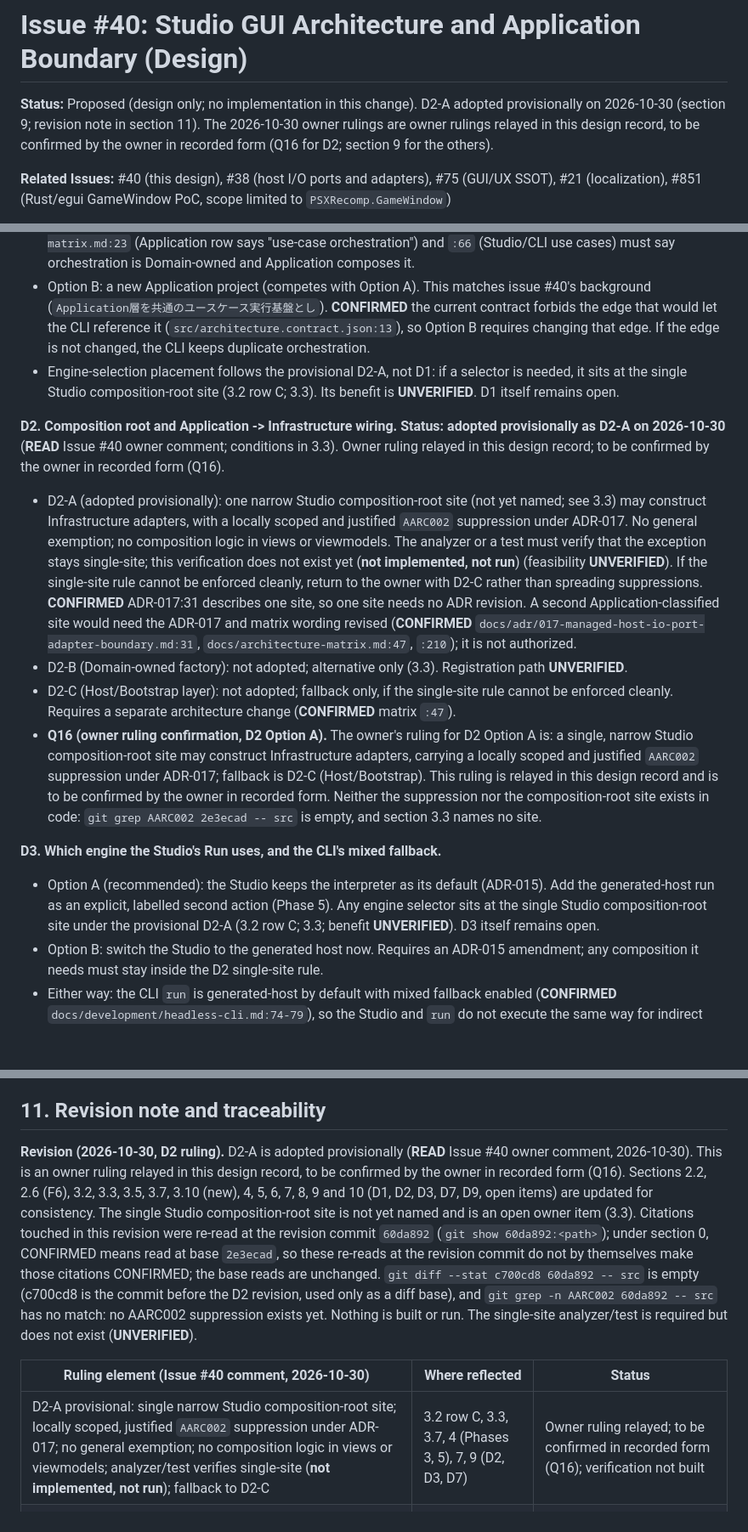
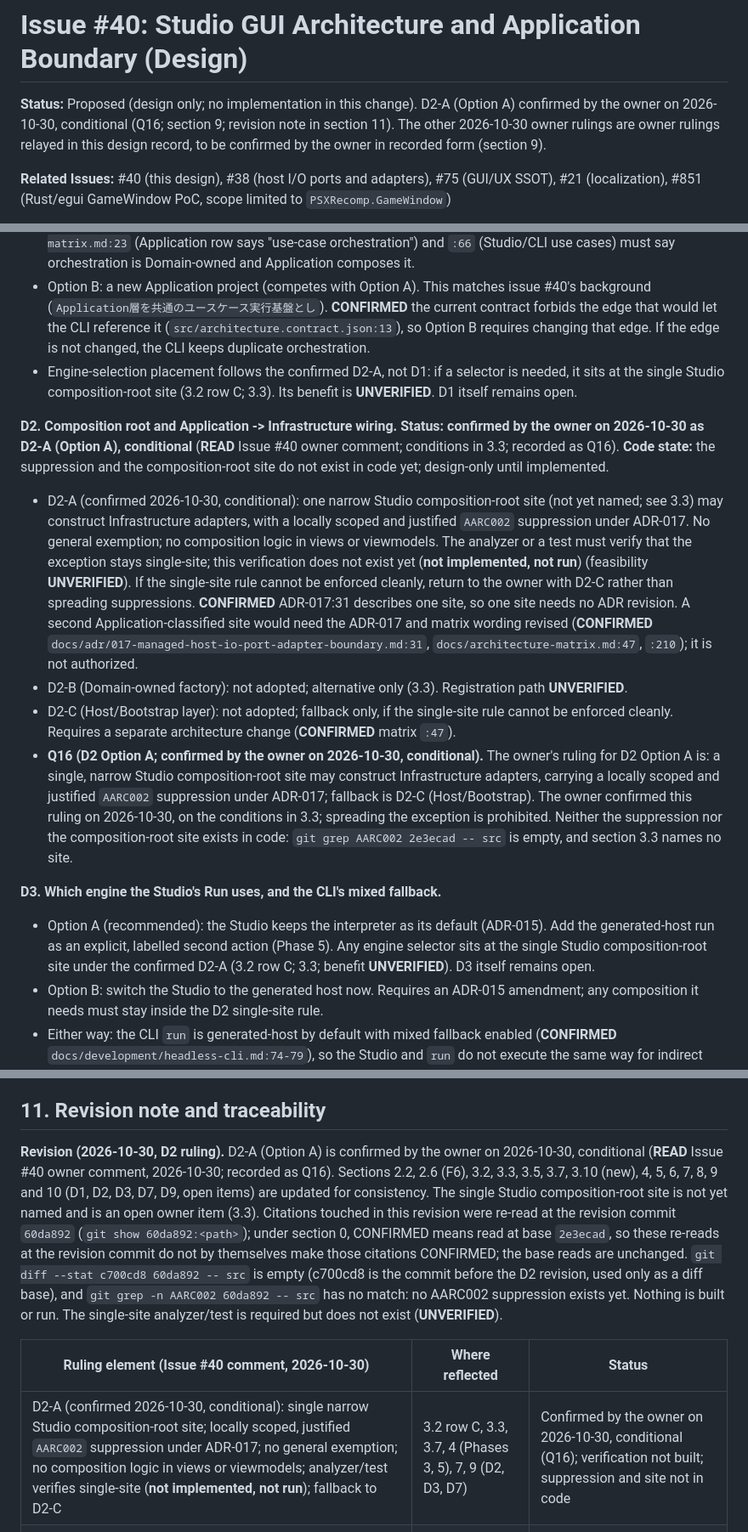
Before and after one commit to mao2009/PSXRecompStudio, a Markdown page: docs/design/issue-40-gui-architecture.md, 3 parts joined by grey strips. Shown at 85% size. Rendered like a GitHub page; blank space fills up the shorter version.

```diff
--- a/docs/design/issue-40-gui-architecture.md
+++ b/docs/design/issue-40-gui-architecture.md
@@ -1,6 +1,6 @@
 # Issue #40: Studio GUI Architecture and Application Boundary (Design)
 
-**Status:** Proposed (design only; no implementation in this change). D2-A adopted provisionally on 2026-10-30 (section 9; revision note in section 11). The 2026-10-30 owner rulings are owner rulings relayed in this design record, to be confirmed by the owner in recorded form (Q16 for D2; section 9 for the others).
+**Status:** Proposed (design only; no implementation in this change). D2-A (Option A) confirmed by the owner on 2026-10-30, conditional (Q16; section 9; revision note in section 11). The other 2026-10-30 owner rulings are owner rulings relayed in this design record, to be confirmed by the owner in recorded form (section 9).
 
 **Related Issues:** #40 (this design), #38 (host I/O ports and adapters), #75 (GUI/UX SSOT), #21 (localization), #851 (Rust/egui GameWindow PoC, scope limited to `PSXRecomp.GameWindow`)
 
@@ -348,16 +348,16 @@ Each decision lists options and a recommendation. The owner decides; this docume
 **D1. Where the shared use cases live.**
 - Option A (recommended; competes with Option B): Domain (`PSXRecomp.Core`). **This departs from issue #40's background**, which names the Application layer as the common use-case execution base (`Application層を共通のユースケース実行基盤とし`; **READ** via GitHub API, this session). **Revision required:** **CONFIRMED** `docs/architecture-matrix.md:23` (Application row says "use-case orchestration") and `:66` (Studio/CLI use cases) must say orchestration is Domain-owned and Application composes it.
 - Option B: a new Application project (competes with Option A). This matches issue #40's background (`Application層を共通のユースケース実行基盤とし`). **CONFIRMED** the current contract forbids the edge that would let the CLI reference it (`src/architecture.contract.json:13`), so Option B requires changing that edge. If the edge is not changed, the CLI keeps duplicate orchestration.
-- Engine-selection placement follows the provisional D2-A, not D1: if a selector is needed, it sits at the single Studio composition-root site (3.2 row C; 3.3). Its benefit is **UNVERIFIED**. D1 itself remains open.
+- Engine-selection placement follows the confirmed D2-A, not D1: if a selector is needed, it sits at the single Studio composition-root site (3.2 row C; 3.3). Its benefit is **UNVERIFIED**. D1 itself remains open.
 
-**D2. Composition root and Application -> Infrastructure wiring.** **Status: adopted provisionally as D2-A on 2026-10-30** (**READ** Issue #40 owner comment; conditions in 3.3). Owner ruling relayed in this design record; to be confirmed by the owner in recorded form (Q16).
-- D2-A (adopted provisionally): one narrow Studio composition-root site (not yet named; see 3.3) may construct Infrastructure adapters, with a locally scoped and justified `AARC002` suppression under ADR-017. No general exemption; no composition logic in views or viewmodels. The analyzer or a test must verify that the exception stays single-site; this verification does not exist yet (**not implemented, not run**) (feasibility **UNVERIFIED**). If the single-site rule cannot be enforced cleanly, return to the owner with D2-C rather than spreading suppressions. **CONFIRMED** ADR-017:31 describes one site, so one site needs no ADR revision. A second Application-classified site would need the ADR-017 and matrix wording revised (**CONFIRMED** `docs/adr/017-managed-host-io-port-adapter-boundary.md:31`, `docs/architecture-matrix.md:47`, `:210`); it is not authorized.
+**D2. Composition root and Application -> Infrastructure wiring.** **Status: confirmed by the owner on 2026-10-30 as D2-A (Option A), conditional** (**READ** Issue #40 owner comment; conditions in 3.3; recorded as Q16). **Code state:** the suppression and the composition-root site do not exist in code yet; design-only until implemented.
+- D2-A (confirmed 2026-10-30, conditional): one narrow Studio composition-root site (not yet named; see 3.3) may construct Infrastructure adapters, with a locally scoped and justified `AARC002` suppression under ADR-017. No general exemption; no composition logic in views or viewmodels. The analyzer or a test must verify that the exception stays single-site; this verification does not exist yet (**not implemented, not run**) (feasibility **UNVERIFIED**). If the single-site rule cannot be enforced cleanly, return to the owner with D2-C rather than spreading suppressions. **CONFIRMED** ADR-017:31 describes one site, so one site needs no ADR revision. A second Application-classified site would need the ADR-017 and matrix wording revised (**CONFIRMED** `docs/adr/017-managed-host-io-port-adapter-boundary.md:31`, `docs/architecture-matrix.md:47`, `:210`); it is not authorized.
 - D2-B (Domain-owned factory): not adopted; alternative only (3.3). Registration path **UNVERIFIED**.
 - D2-C (Host/Bootstrap layer): not adopted; fallback only, if the single-site rule cannot be enforced cleanly. Requires a separate architecture change (**CONFIRMED** matrix `:47`).
-- **Q16 (owner ruling confirmation, D2 Option A).** The owner's ruling for D2 Option A is: a single, narrow Studio composition-root site may construct Infrastructure adapters, carrying a locally scoped and justified `AARC002` suppression under ADR-017; fallback is D2-C (Host/Bootstrap). This ruling is relayed in this design record and is to be confirmed by the owner in recorded form. Neither the suppression nor the composition-root site exists in code: `git grep AARC002 2e3ecad -- src` is empty, and section 3.3 names no site.
+- **Q16 (D2 Option A; confirmed by the owner on 2026-10-30, conditional).** The owner's ruling for D2 Option A is: a single, narrow Studio composition-root site may construct Infrastructure adapters, carrying a locally scoped and justified `AARC002` suppression under ADR-017; fallback is D2-C (Host/Bootstrap). The owner confirmed this ruling on 2026-10-30, on the conditions in 3.3; spreading the exception is prohibited. Neither the suppression nor the composition-root site exists in code: `git grep AARC002 2e3ecad -- src` is empty, and section 3.3 names no site.
 
 **D3. Which engine the Studio's Run uses, and the CLI's mixed fallback.**
-- Option A (recommended): the Studio keeps the interpreter as its default (ADR-015). Add the generated-host run as an explicit, labelled second action (Phase 5). Any engine selector sits at the single Studio composition-root site under the provisional D2-A (3.2 row C; 3.3; benefit **UNVERIFIED**). D3 itself remains open.
+- Option A (recommended): the Studio keeps the interpreter as its default (ADR-015). Add the generated-host run as an explicit, labelled second action (Phase 5). Any engine selector sits at the single Studio composition-root site under the confirmed D2-A (3.2 row C; 3.3; benefit **UNVERIFIED**). D3 itself remains open.
 - Option B: switch the Studio to the generated host now. Requires an ADR-015 amendment; any composition it needs must stay inside the D2 single-site rule.
 - Either way: the CLI `run` is generated-host by default with mixed fallback enabled (**CONFIRMED** `docs/development/headless-cli.md:74-79`), so the Studio and `run` do not execute the same way for indirect transfers. Correct the headless doc's parity claim (F2) and state the engine in every result.
 
@@ -403,11 +403,11 @@ Each decision lists options and a recommendation. The owner decides; this docume
 
 ## 11. Revision note and traceability
 
-**Revision (2026-10-30, D2 ruling).** D2-A is adopted provisionally (**READ** Issue #40 owner comment, 2026-10-30). This is an owner ruling relayed in this design record, to be confirmed by the owner in recorded form (Q16). Sections 2.2, 2.6 (F6), 3.2, 3.3, 3.5, 3.7, 3.10 (new), 4, 5, 6, 7, 8, 9 and 10 (D1, D2, D3, D7, D9, open items) are updated for consistency. The single Studio composition-root site is not yet named and is an open owner item (3.3). Citations touched in this revision were re-read at the revision commit `60da892` (`git show 60da892:<path>`); under section 0, CONFIRMED means read at base `2e3ecad`, so these re-reads at the revision commit do not by themselves make those citations CONFIRMED; the base reads are unchanged. `git diff --stat c700cd8 60da892 -- src` is empty (c700cd8 is the commit before the D2 revision, used only as a diff base), and `git grep -n AARC002 60da892 -- src` has no match: no AARC002 suppression exists yet. Nothing is built or run. The single-site analyzer/test is required but does not exist (**UNVERIFIED**).
+**Revision (2026-10-30, D2 ruling).** D2-A (Option A) is confirmed by the owner on 2026-10-30, conditional (**READ** Issue #40 owner comment, 2026-10-30; recorded as Q16). Sections 2.2, 2.6 (F6), 3.2, 3.3, 3.5, 3.7, 3.10 (new), 4, 5, 6, 7, 8, 9 and 10 (D1, D2, D3, D7, D9, open items) are updated for consistency. The single Studio composition-root site is not yet named and is an open owner item (3.3). Citations touched in this revision were re-read at the revision commit `60da892` (`git show 60da892:<path>`); under section 0, CONFIRMED means read at base `2e3ecad`, so these re-reads at the revision commit do not by themselves make those citations CONFIRMED; the base reads are unchanged. `git diff --stat c700cd8 60da892 -- src` is empty (c700cd8 is the commit before the D2 revision, used only as a diff base), and `git grep -n AARC002 60da892 -- src` has no match: no AARC002 suppression exists yet. Nothing is built or run. The single-site analyzer/test is required but does not exist (**UNVERIFIED**).
 
 | Ruling element (Issue #40 comment, 2026-10-30) | Where reflected | Status |
 |---|---|---|
-| D2-A provisional: single narrow Studio composition-root site; locally scoped, justified `AARC002` suppression under ADR-017; no general exemption; no composition logic in views or viewmodels; analyzer/test verifies single-site (**not implemented, not run**); fallback to D2-C | 3.2 row C, 3.3, 3.7, 4 (Phases 3, 5), 7, 9 (D2, D3, D7) | Owner ruling relayed; to be confirmed in recorded form (Q16); verification not built |
+| D2-A (confirmed 2026-10-30, conditional): single narrow Studio composition-root site; locally scoped, justified `AARC002` suppression under ADR-017; no general exemption; no composition logic in views or viewmodels; analyzer/test verifies single-site (**not implemented, not run**); fallback to D2-C | 3.2 row C, 3.3, 3.7, 4 (Phases 3, 5), 7, 9 (D2, D3, D7) | Confirmed by the owner on 2026-10-30, conditional (Q16); verification not built; suppression and site not in code |
 | GUI and #43 cache: same cache service and results as CLI via shared use cases; no GUI-only cache, key derivation or correctness policy; hits disabled for image-dependent stages until #43 (W10, `945ae91d`) Rule C; GUI shows uncached or reanalysis status | 3.10 | Owner ruling relayed; to be confirmed in recorded form; #43 Rule C not restated (**UNVERIFIED** here) |
 | #851 Rust/egui+wgpu: post-v0.1 isolated GameWindow research/PoC, not a default migration; Studio IDE stays on Avalonia | 6, 9 (D9) | Owner ruling relayed; to be confirmed in recorded form |
 | Other decisions (D1, D3-D11) | 9 | Open; not settled by this revision |
```
Also changed, not shown: other parts of docs/design/issue-40-gui-architecture.md (+12 -12 lines).
